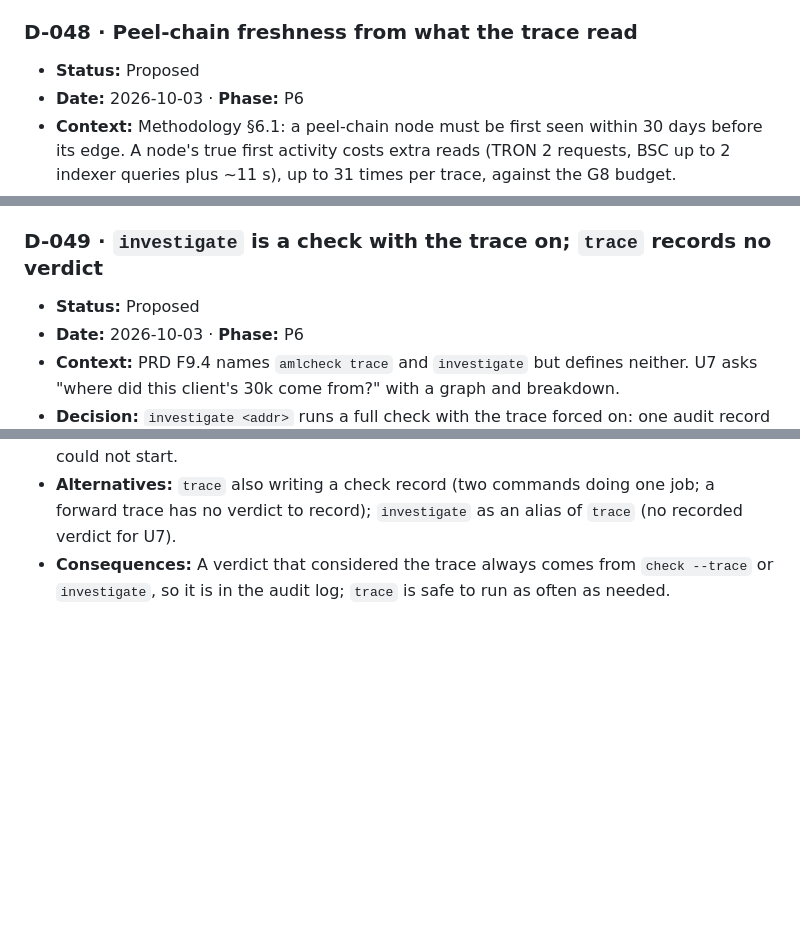
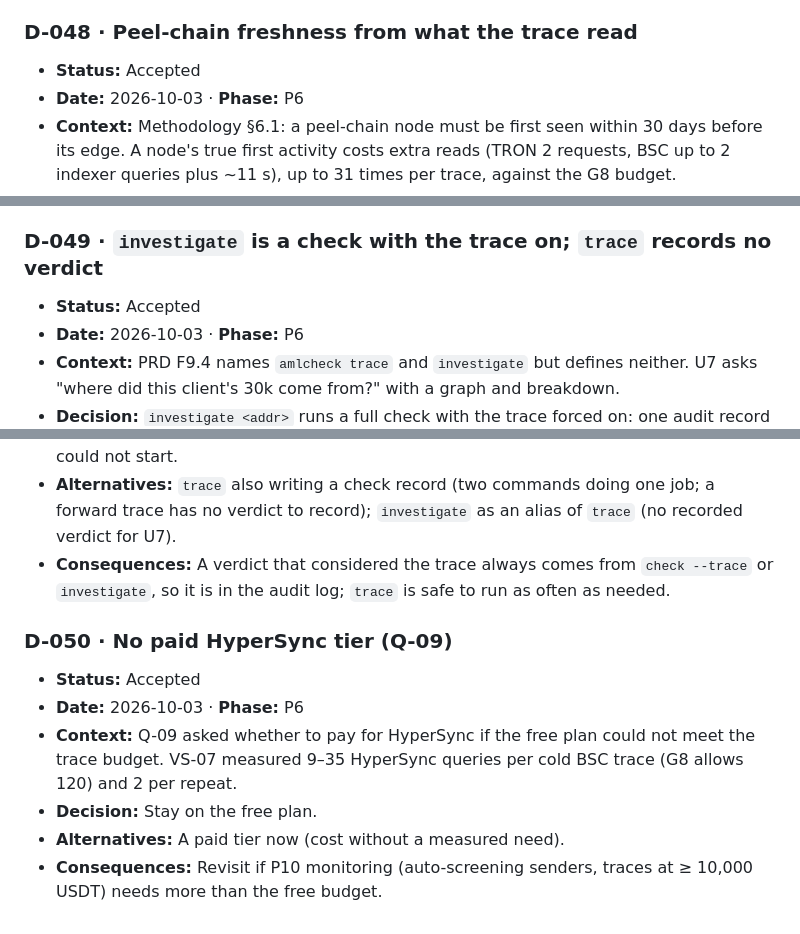
Before and after one commit to Asapsobi/aml-checker-v1, a Markdown page: docs/09-decisions.md, 3 parts joined by grey strips. Rendered like a GitHub page; blank space fills up the shorter version.

Commit message:
docs: Q-09 answered (D-050, no paid HyperSync tier); D-048, D-049 accepted
Co-Authored-By: Claude Opus 5.5 <noreply@anthropic.com>

```diff
--- a/docs/09-decisions.md
+++ b/docs/09-decisions.md
@@ -331,7 +331,7 @@
 - **Consequences:** AT-37 and the §7.11 table updated; no formula changes, no version bump.
 
 ### D-048 · Peel-chain freshness from what the trace read
-- **Status:** Proposed
+- **Status:** Accepted
 - **Date:** 2026-10-03 · **Phase:** P6
 - **Context:** Methodology §6.1: a peel-chain node must be first seen within 30 days before its edge.
   A node's true first activity costs extra reads (TRON 2 requests, BSC up to 2 indexer queries plus
@@ -345,7 +345,7 @@
   partition or a blocking rule.
 
 ### D-049 · `investigate` is a check with the trace on; `trace` records no verdict
-- **Status:** Proposed
+- **Status:** Accepted
 - **Date:** 2026-10-03 · **Phase:** P6
 - **Context:** PRD F9.4 names `amlcheck trace` and `investigate` but defines neither. U7 asks "where
   did this client's 30k come from?" with a graph and breakdown.
@@ -358,3 +358,13 @@
   trace has no verdict to record); `investigate` as an alias of `trace` (no recorded verdict for U7).
 - **Consequences:** A verdict that considered the trace always comes from `check --trace` or
   `investigate`, so it is in the audit log; `trace` is safe to run as often as needed.
+
+### D-050 · No paid HyperSync tier (Q-09)
+- **Status:** Accepted
+- **Date:** 2026-10-03 · **Phase:** P6
+- **Context:** Q-09 asked whether to pay for HyperSync if the free plan could not meet the trace budget.
+  VS-07 measured 9–35 HyperSync queries per cold BSC trace (G8 allows 120) and 2 per repeat.
+- **Decision:** Stay on the free plan.
+- **Alternatives:** A paid tier now (cost without a measured need).
+- **Consequences:** Revisit if P10 monitoring (auto-screening senders, traces at ≥ 10,000 USDT) needs
+  more than the free budget.
```
Also changed, not shown: docs/10-open-questions.md (+1 -1 lines).
